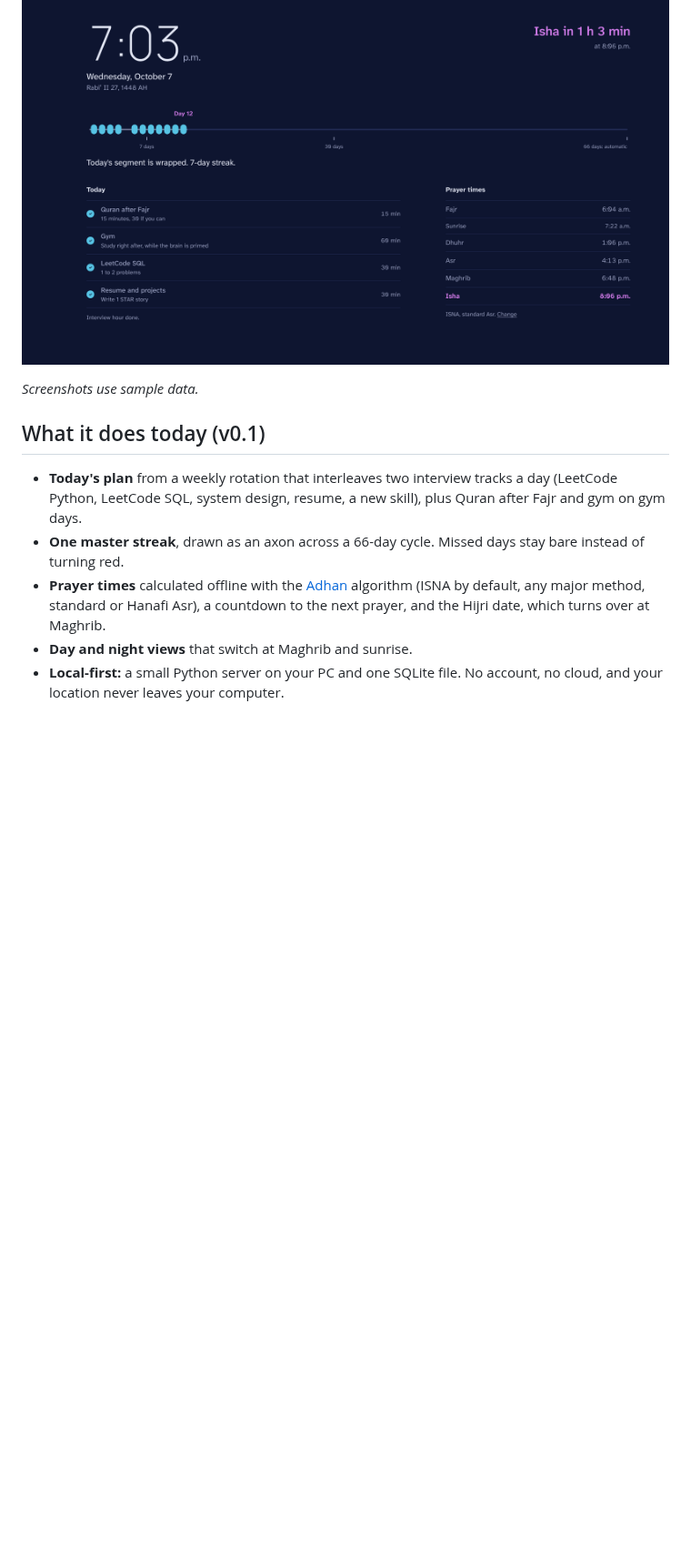
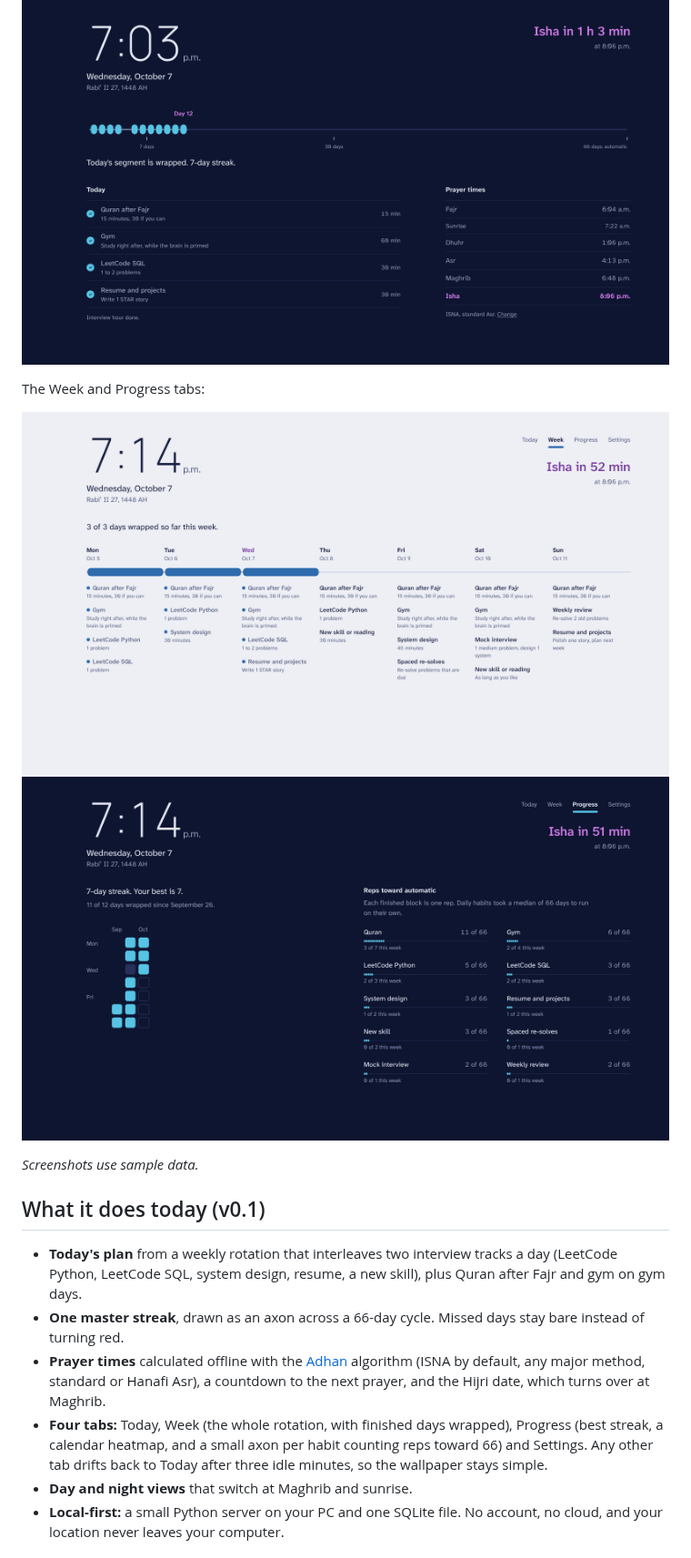
Before and after one commit to ahrazkk/myelin, a Markdown page: README.md, the part around one of its changes. Shown at 91% size. Rendered like a GitHub page; pictures changed too: docs/tab-progress.png (added), docs/tab-week.png (added); blank space fills up the shorter version.

```diff
--- a/README.md
+++ b/README.md
@@ -10,6 +10,11 @@ After Maghrib the wallpaper switches to a night view, styled like a fluorescence
 
 ![Myelin at night, with today's segment wrapped](docs/wallpaper-night.png)
 
+The Week and Progress tabs:
+
+![Week tab: seven days, each a segment of axon, with the routine for each day](docs/tab-week.png)
+![Progress tab: streak summary, calendar heatmap and reps per habit](docs/tab-progress.png)
+
 _Screenshots use sample data._
 
 ## What it does today (v0.1)
@@ -17,6 +22,7 @@ _Screenshots use sample data._
 - **Today's plan** from a weekly rotation that interleaves two interview tracks a day (LeetCode Python, LeetCode SQL, system design, resume, a new skill), plus Quran after Fajr and gym on gym days.
 - **One master streak**, drawn as an axon across a 66-day cycle. Missed days stay bare instead of turning red.
 - **Prayer times** calculated offline with the [Adhan](https://github.com/batoulapps/Adhan) algorithm (ISNA by default, any major method, standard or Hanafi Asr), a countdown to the next prayer, and the Hijri date, which turns over at Maghrib.
+- **Four tabs:** Today, Week (the whole rotation, with finished days wrapped), Progress (best streak, a calendar heatmap, and a small axon per habit counting reps toward 66) and Settings. Any other tab drifts back to Today after three idle minutes, so the wallpaper stays simple.
 - **Day and night views** that switch at Maghrib and sunrise.
 - **Local-first:** a small Python server on your PC and one SQLite file. No account, no cloud, and your location never leaves your computer.
 
```
Also changed, not shown: other parts of README.md (+2 -2 lines), 11 other files.
